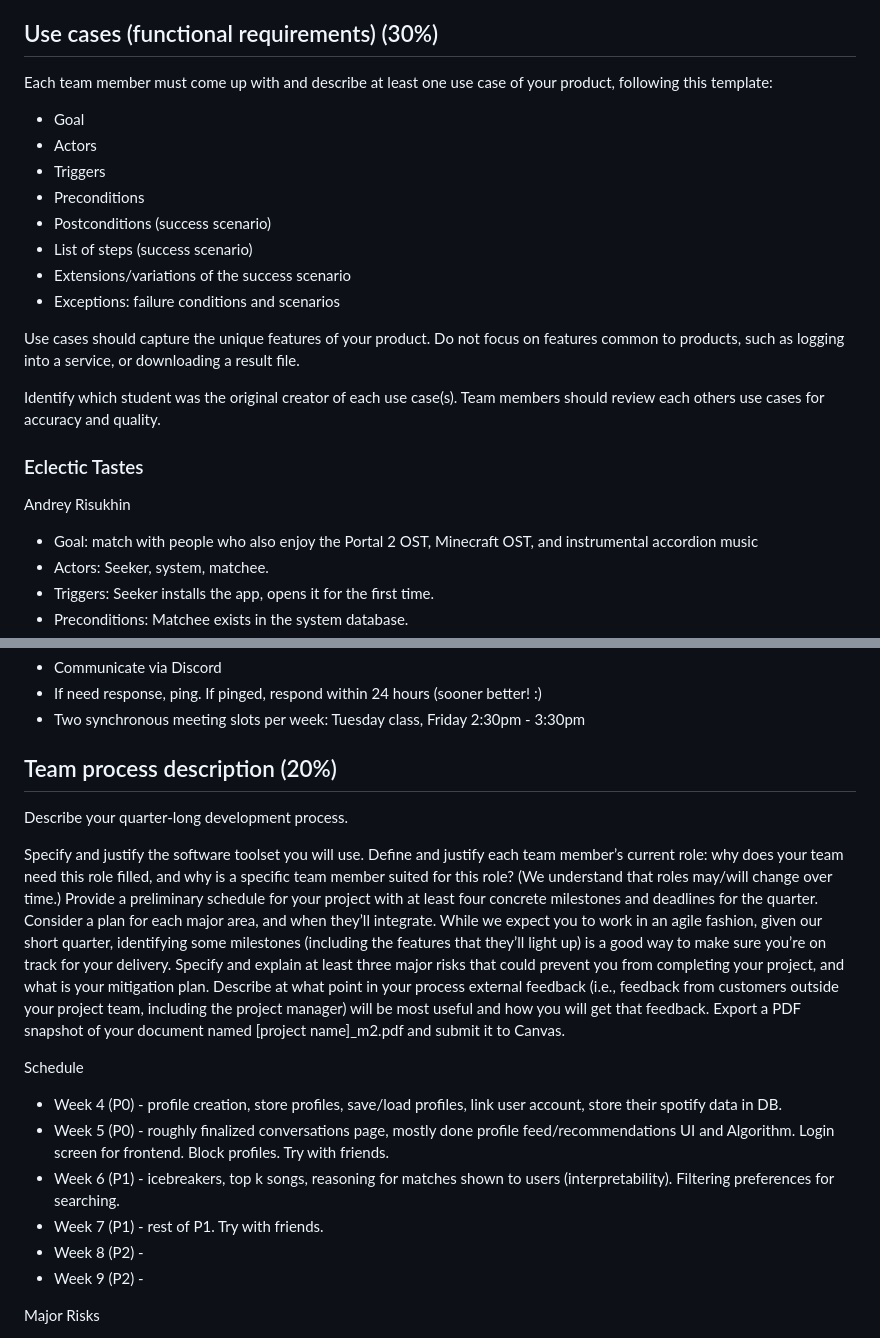
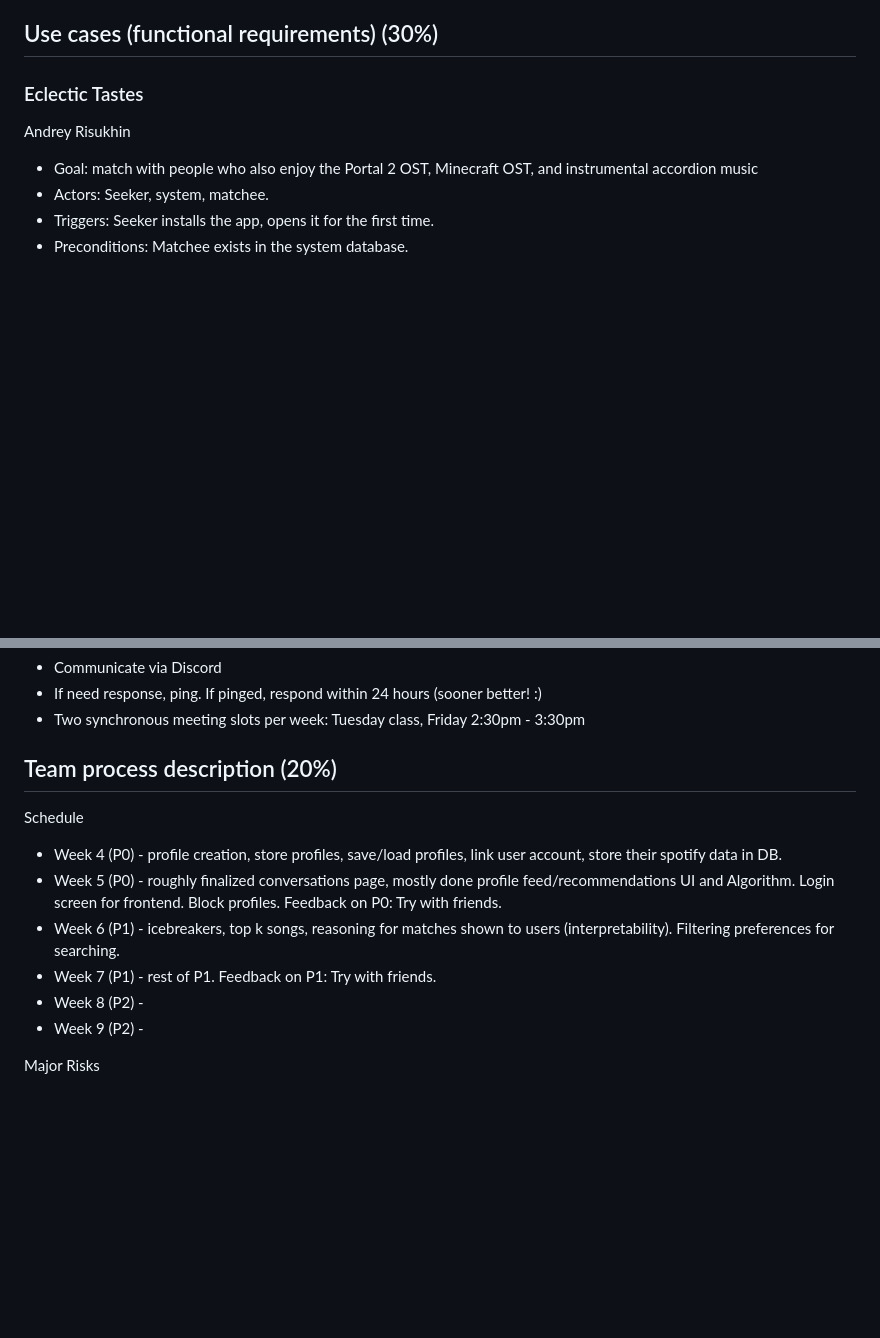
Before and after one commit to karlabelem/Duet, a Markdown page: ProjectDescription.md, 2 parts joined by grey strips. Rendered like a GitHub page; blank space fills up the shorter version.

Commit message:
Update ProjectDescription.md
removed boilerplate instructions

```diff
--- a/ProjectDescription.md
+++ b/ProjectDescription.md
@@ -33,20 +33,6 @@ Our users need to
 * concert groups, divided to ensure small enough size? coordinate by location/preference/other
 
 ## Use cases (functional requirements) (30%)
-Each team member must come up with and describe at least one use case of your product, following this template:
-
-* Goal
-* Actors
-* Triggers
-* Preconditions
-* Postconditions (success scenario)
-* List of steps (success scenario)
-* Extensions/variations of the success scenario
-* Exceptions: failure conditions and scenarios
-
-Use cases should capture the unique features of your product. Do not focus on features common to products, such as logging into a service, or downloading a result file.
-
-Identify which student was the original creator of each use case(s). Team members should review each others use cases for accuracy and quality.
 
 ### Eclectic Tastes
 Andrey Risukhin
@@ -310,20 +296,12 @@ Provide a concise summary of the project team and project artifacts. Specificall
 * Two synchronous meeting slots per week: Tuesday class, Friday 2:30pm - 3:30pm
 
 ## Team process description (20%)
-Describe your quarter-long development process.
-
-Specify and justify the software toolset you will use.
-Define and justify each team member’s current role: why does your team need this role filled, and why is a specific team member suited for this role? (We understand that roles may/will change over time.)
-Provide a preliminary schedule for your project with at least four concrete milestones and deadlines for the quarter. Consider a plan for each major area, and when they’ll integrate. While we expect you to work in an agile fashion, given our short quarter, identifying some milestones (including the features that they’ll light up) is a good way to make sure you’re on track for your delivery.
-Specify and explain at least three major risks that could prevent you from completing your project, and what is your mitigation plan.
-Describe at what point in your process external feedback (i.e., feedback from customers outside your project team, including the project manager) will be most useful and how you will get that feedback.
-Export a PDF snapshot of your document named [project name]_m2.pdf and submit it to Canvas.
 
 Schedule
 * Week 4 (P0) - profile creation, store profiles, save/load profiles, link user account, store their spotify data in DB.
-* Week 5 (P0) - roughly finalized conversations page, mostly done profile feed/recommendations UI and Algorithm. Login screen for frontend. Block profiles. Try with friends.
+* Week 5 (P0) - roughly finalized conversations page, mostly done profile feed/recommendations UI and Algorithm. Login screen for frontend. Block profiles. Feedback on P0: Try with friends.
 * Week 6 (P1) - icebreakers, top k songs, reasoning for matches shown to users (interpretability). Filtering preferences for searching.
-* Week 7 (P1) - rest of P1. Try with friends.
+* Week 7 (P1) - rest of P1. Feedback on P1: Try with friends.
 * Week 8 (P2) -
 * Week 9 (P2) -
 
```
